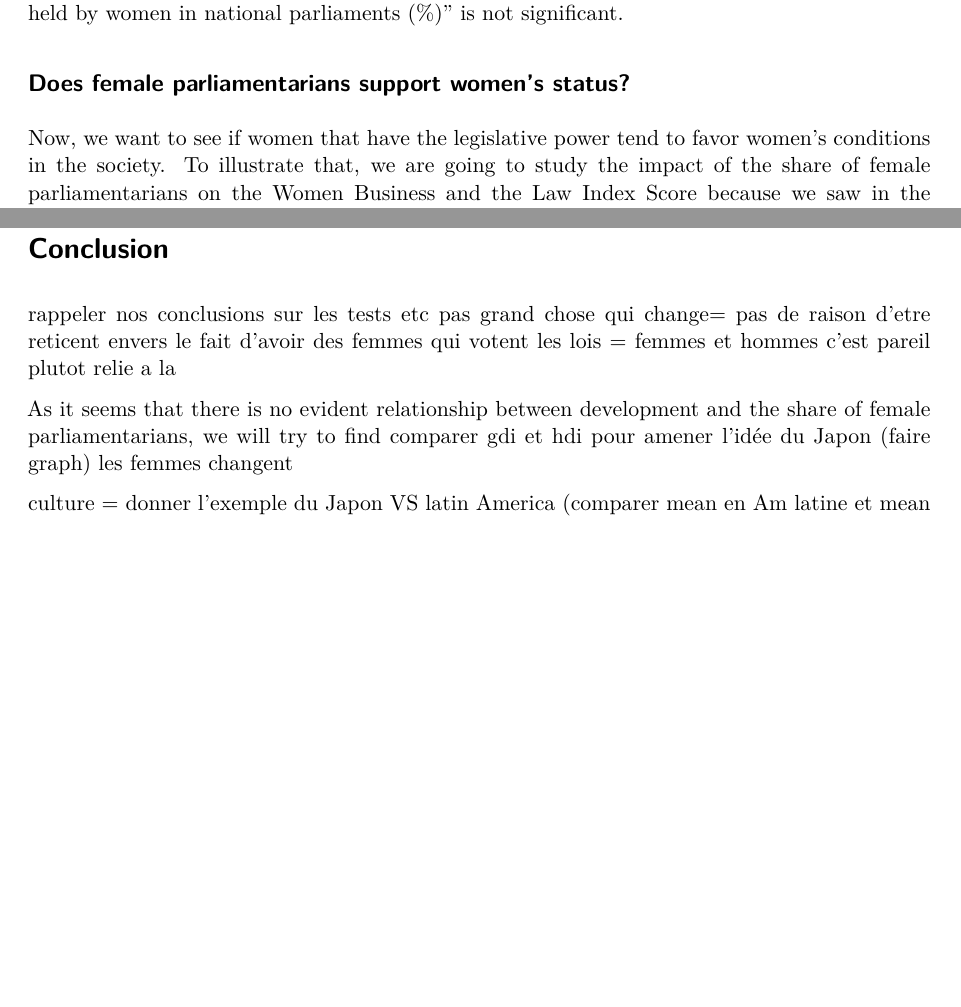
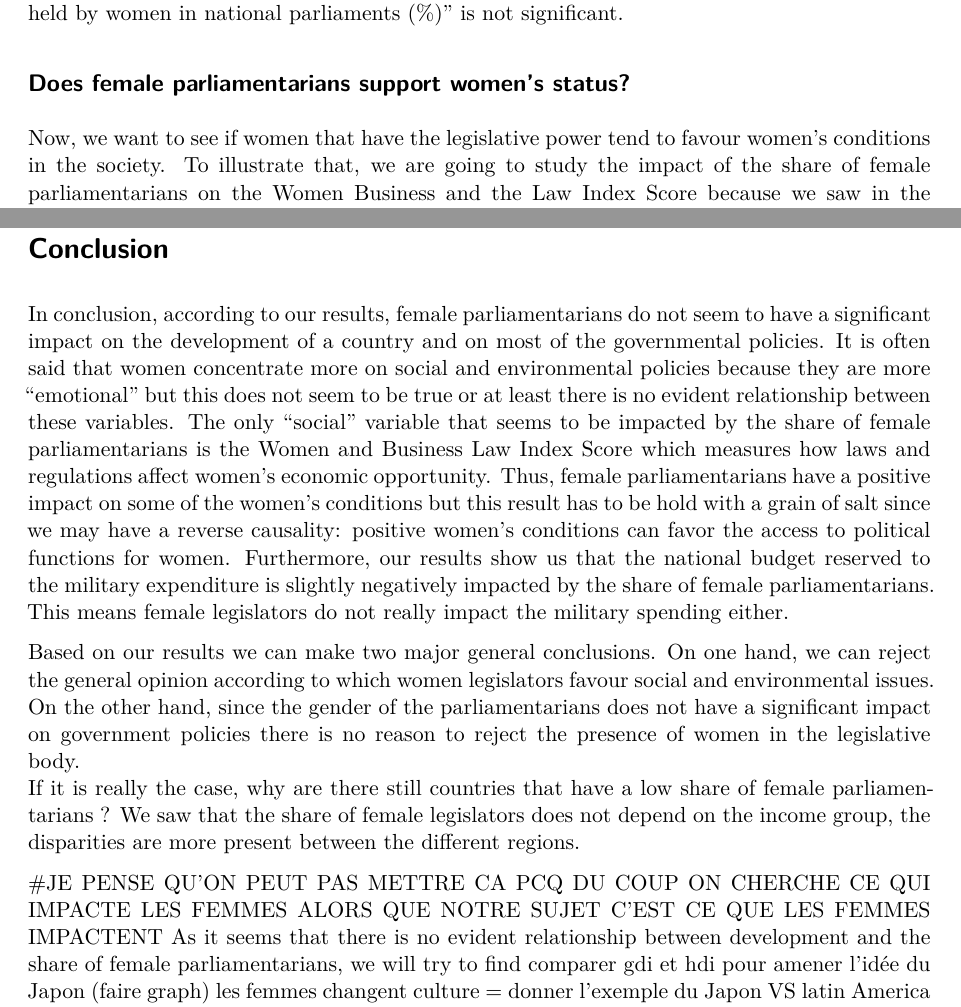
Before and after one commit to NilaGo/DataManaProject, a Quarto document (finalpart.qmd): two parts of pages 9 and 13 of 13, joined at a grey line, cut so that both start at the same text, the shorter picture padded with empty space. Rendered offline with R 4.5, knitr and Pandoc in place of Quarto, then LaTeX, with nearby package versions; some code elsewhere in the file could not run offline.

Commit message:
adding the conclusion

```diff
--- a/finalpart.qmd
+++ b/finalpart.qmd
@@ -247,7 +244,7 @@ At a significance level of 5%, the variable "Proportion of seats held by women i
 
 ## Does female parliamentarians support women's status?
 
-Now, we want to see if women that have the legislative power tend to favor women's conditions in the society. To illustrate that, we are going to study the impact of the share of female parliamentarians on the Women Business and the Law Index Score because we saw in the correlation matrix that these two variables had a higher correlation coefficient. We also could have used the female participation rate but the correlation coefficient is not really high so a further analysis will not be really useful.
+Now, we want to see if women that have the legislative power tend to favour women's conditions in the society. To illustrate that, we are going to study the impact of the share of female parliamentarians on the Women Business and the Law Index Score because we saw in the correlation matrix that these two variables had a higher correlation coefficient. We also could have used the female participation rate but the correlation coefficient is not really high so a further analysis will not be really useful.
 
 ### Women Business and the Law Index Score Scale
 
@@ -332,7 +329,10 @@ kable(tidy_model4, caption = "Simple Linear Regression Results")
 The regression suggests ...
 
 # Conclusion
+In conclusion, according to our results, female parliamentarians do not seem to have a significant impact on the development of a country and on most of the governmental policies. It is often said that women concentrate more on social and environmental policies because they are more "emotional" but this does not seem to be true or at least there is no evident relationship between these variables. The only "social" variable that seems to be impacted by the share of female parliamentarians is the Women and Business Law Index Score which measures how laws and regulations affect women's economic opportunity. Thus, female parliamentarians have a positive impact on some of the women's conditions but this result has to be hold with a grain of salt since we may have a reverse causality: positive women's conditions can favor the access to political functions for women. Furthermore, our results show us that the national budget reserved to the military expenditure is slightly negatively impacted by the share of female parliamentarians. This means female legislators do not really impact the military spending either.
 
-rappeler nos conclusions sur les tests etc pas grand chose qui change= pas de raison d'etre reticent envers le fait d'avoir des femmes qui votent les lois = femmes et hommes c'est pareil plutot relie a la
+Based on our results we can make two major general conclusions. On one hand, we can reject the general opinion according to which women legislators favour social and environmental issues. On the other hand, since the gender of the parliamentarians does not have a significant impact on government policies  there is no reason to reject the presence of women in the legislative body.
+If it is really the case, why are there still countries that have a low share of female parliamentarians ? We saw that the share of female legislators does not depend on the income group, the disparities are more present between the different regions.
 
+#JE PENSE QU'ON PEUT PAS METTRE CA PCQ DU COUP ON CHERCHE CE QUI IMPACTE LES FEMMES ALORS QUE NOTRE SUJET C'EST CE QUE LES FEMMES IMPACTENT
 As it seems that there is no evident relationship between development and the share of female parliamentarians, we will try to find comparer gdi et hdi pour amener l'idée du Japon (faire graph) les femmes changent
```
Also changed, not shown: finalpart.pdf, finalpart.qmd (5 more changed lines).
